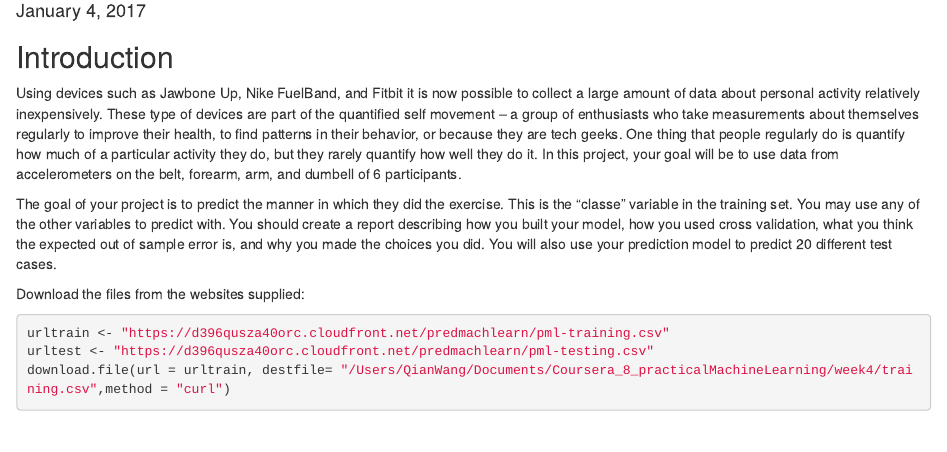
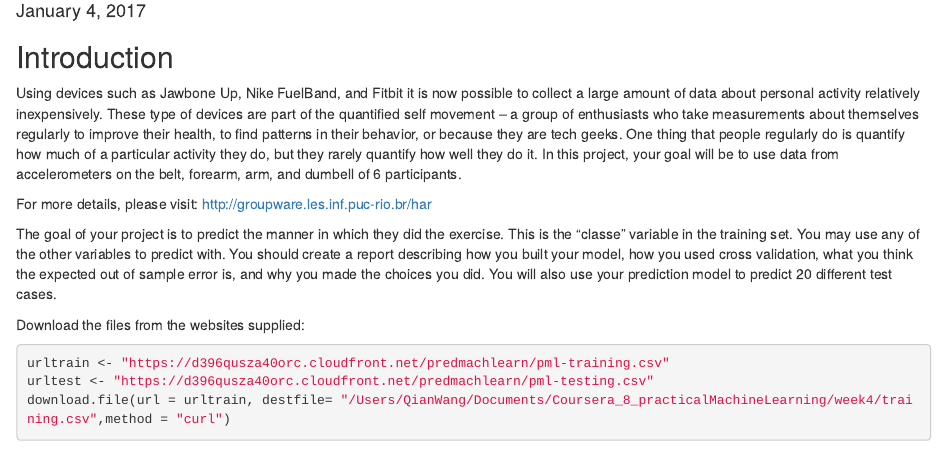
Before and after one commit to wangqian2149185/Project-quantify-the-particular-activities-by-digging-data-from-accelerometers, an R Markdown document (Quantifying activity by accelerometers.Rmd): the page in a window 1100 px wide, from 100 px down. Rendered offline with R 4.5, knitr and Pandoc, with nearby package versions; some code elsewhere in the file could not run offline.

Commit message:
Add files via upload

```diff
--- a/Quantifying activity by accelerometers.Rmd
+++ b/Quantifying activity by accelerometers.Rmd
@@ -12,6 +12,8 @@ knitr::opts_chunk$set(echo = TRUE)
 ## Introduction
 
 Using devices such as Jawbone Up, Nike FuelBand, and Fitbit it is now possible to collect a large amount of data about personal activity relatively inexpensively. These type of devices are part of the quantified self movement – a group of enthusiasts who take measurements about themselves regularly to improve their health, to find patterns in their behavior, or because they are tech geeks. One thing that people regularly do is quantify how much of a particular activity they do, but they rarely quantify how well they do it. In this project, your goal will be to use data from accelerometers on the belt, forearm, arm, and dumbell of 6 participants.
+
+For more details, please visit: http://groupware.les.inf.puc-rio.br/har
 
 The goal of your project is to predict the manner in which they did the exercise. This is the "classe" variable in the training set. You may use any of the other variables to predict with. You should create a report describing how you built your model, how you used cross validation, what you think the expected out of sample error is, and why you made the choices you did. You will also use your prediction model to predict 20 different test cases.
 
```
Also changed, not shown: Quantifying activity by accelerometers.Rmd (2 more changed lines).
